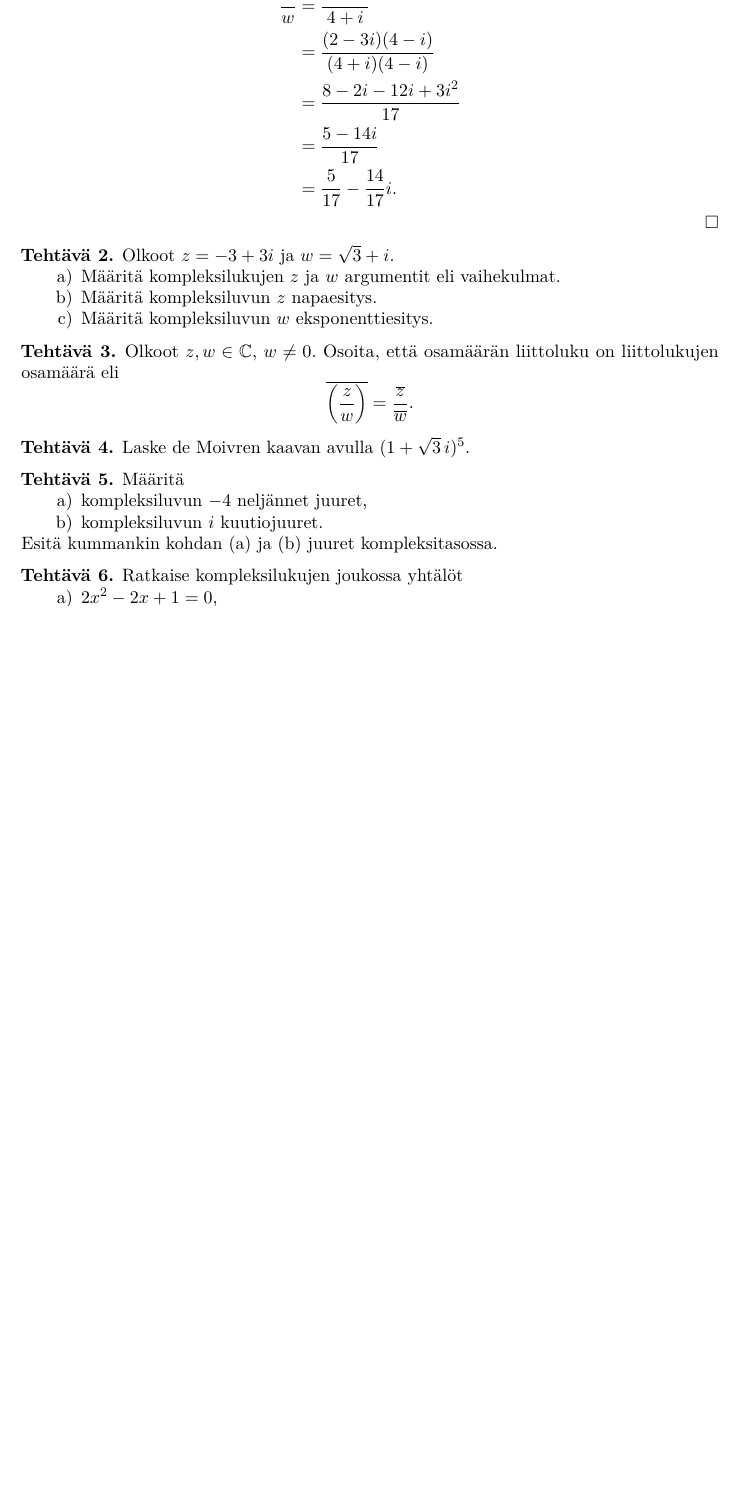
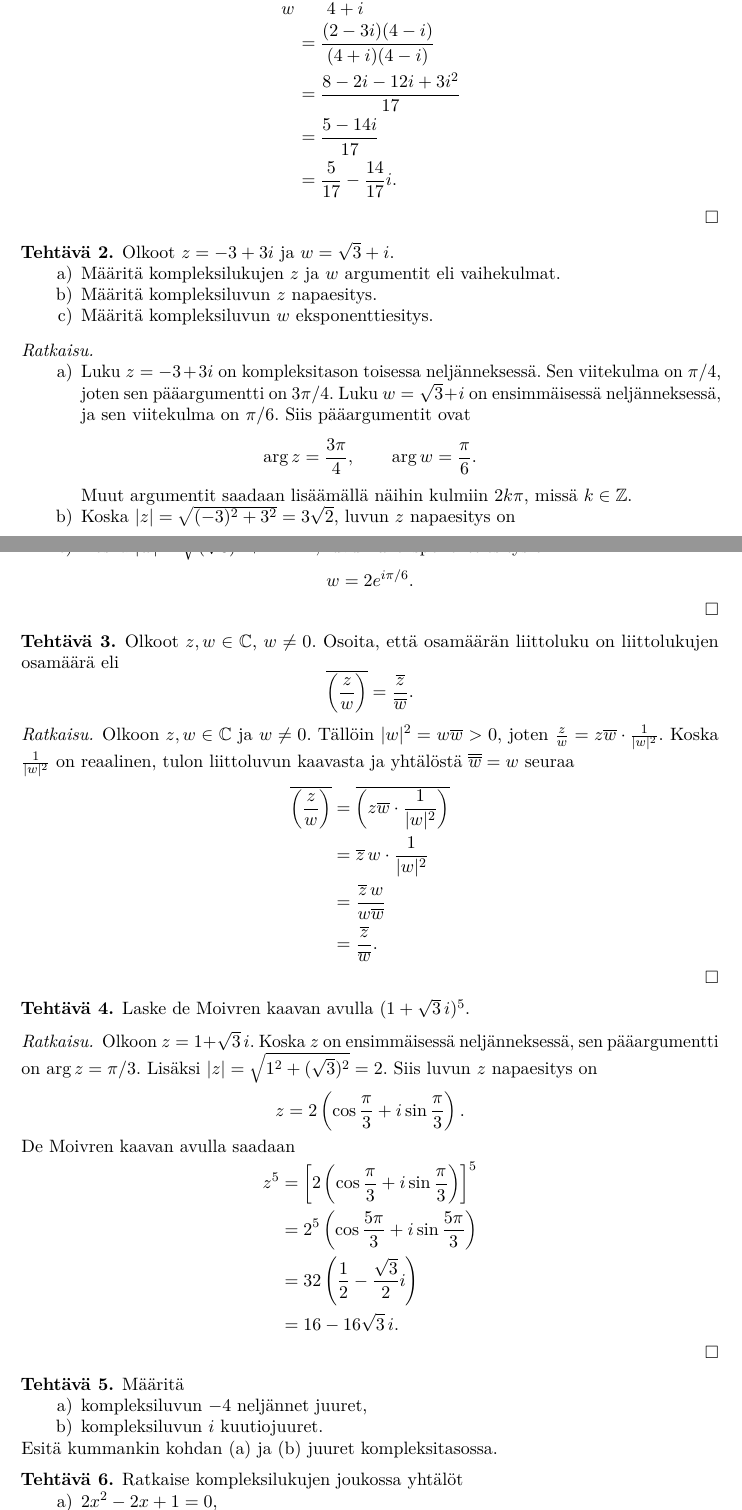
Before and after one commit to japiirainen/uni-notes, a LaTeX problem sheet (jym/jym-exercise-06.tex): part of page 1 of 2 before the commit and two parts of pages 1 and 2 of 2 after it, the two joined at a grey line, cut at the place of the change, the shorter picture padded with empty space. Compiled offline with pdfLaTeX.

Commit message:
feat: add solutions to JYM problems 2-4

```diff
--- a/jym/jym-exercise-06.tex
+++ b/jym/jym-exercise-06.tex
@@ -64,6 +64,32 @@ Olkoot \(z = -3 + 3i\) ja \(w = \sqrt{3} + i\).
 \end{enumerate}
 \end{exercise}
 
+\begin{solution}
+\leavevmode\par
+\begin{enumerate}[label=\alph*), nosep]
+\item Luku \(z=-3+3i\) on kompleksitason toisessa neljänneksessä.
+Sen viitekulma on \(\pi/4\), joten sen pääargumentti on \(3\pi/4\).
+Luku \(w=\sqrt{3}+i\) on ensimmäisessä neljänneksessä, ja sen
+viitekulma on \(\pi/6\). Siis pääargumentit ovat
+\[
+\arg z = \frac{3\pi}{4}, \qquad \arg w = \frac{\pi}{6}.
+\]
+Muut argumentit saadaan lisäämällä näihin kulmiin \(2k\pi\), missä
+\(k \in \ZZ\).
+\item Koska \(\abs{z}=\sqrt{(-3)^2+3^2}=3\sqrt{2}\), luvun \(z\)
+napaesitys on
+\[
+z=3\sqrt{2}\left(\cos\frac{3\pi}{4}
++i\sin\frac{3\pi}{4}\right).
+\]
+\item Koska \(\abs{w}=\sqrt{(\sqrt{3})^2+1^2}=2\), luvun \(w\)
+eksponenttiesitys on
+\[
+w=2e^{i\pi/6}.
+\]
+\end{enumerate}
+\end{solution}
+
 \begin{exercise}
 Olkoot \(z,w \in \CC\), \(w \neq 0\). Osoita, että osamäärän liittoluku on
 liittolukujen osamäärä eli
@@ -72,9 +98,45 @@ liittolukujen osamäärä eli
 \]
 \end{exercise}
 
+\begin{solution}
+Olkoon \(z,w \in \CC\) ja \(w \neq 0\). Tällöin
+\(\abs{w}^2=w\overline{w}>0\), joten
+\(\frac{z}{w}=z\overline{w}\cdot\frac{1}{\abs{w}^2}\).
+Koska \(\frac{1}{\abs{w}^2}\) on reaalinen, tulon liittoluvun kaavasta
+ja yhtälöstä \(\overline{\overline{w}}=w\) seuraa
+\[
+\begin{aligned}
+\overline{\left(\frac{z}{w}\right)}
+&=\overline{\left(z\overline{w}\cdot\frac{1}{\abs{w}^2}\right)} \\
+&=\overline{z}\,w\cdot\frac{1}{\abs{w}^2} \\
+&=\frac{\overline{z}\,w}{w\overline{w}} \\
+&=\frac{\overline{z}}{\overline{w}}.
+\end{aligned}
+\]
+\end{solution}
+
 \begin{exercise}
 Laske de Moivren kaavan avulla \((1 + \sqrt{3}\,i)^5\).
 \end{exercise}
+
+\begin{solution}
+Olkoon \(z=1+\sqrt{3}\,i\). Koska \(z\) on ensimmäisessä neljänneksessä,
+sen pääargumentti on \(\arg z=\pi/3\). Lisäksi
+\(\abs{z}=\sqrt{1^2+(\sqrt{3})^2}=2\). Siis luvun \(z\) napaesitys on
+\[
+z=2\left(\cos\frac{\pi}{3}+i\sin\frac{\pi}{3}\right).
+\]
+De Moivren kaavan avulla saadaan
+\[
+\begin{aligned}
+z^5
+&=\left[2\left(\cos\frac{\pi}{3}+i\sin\frac{\pi}{3}\right)\right]^5 \\
+&=2^5\left(\cos\frac{5\pi}{3}+i\sin\frac{5\pi}{3}\right) \\
+&=32\left(\frac{1}{2}-\frac{\sqrt{3}}{2}i\right) \\
+&=16-16\sqrt{3}\,i.
+\end{aligned}
+\]
+\end{solution}
 
 \begin{exercise}
 Määritä
```
Also changed, not shown: analysis-1/analysis-1-group-exercise-05.pdf, jym/jym-exercise-06.pdf.
